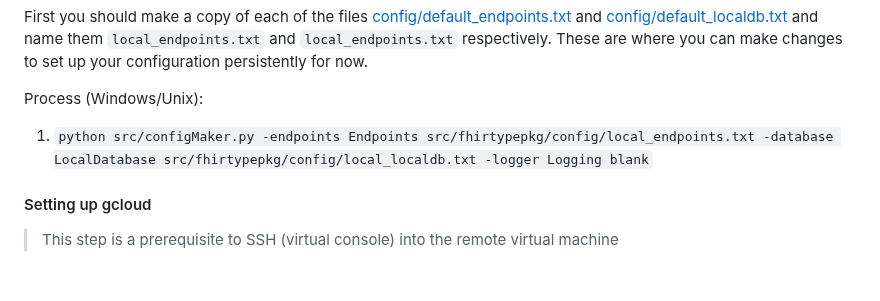
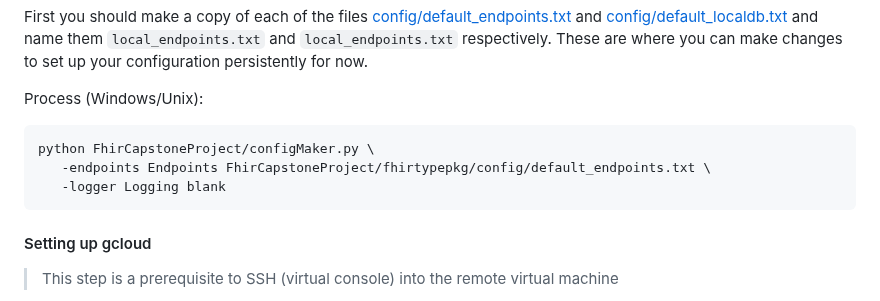
Before and after one commit to FHIRType/workshop, a Markdown page: README.md, the part around the change. Drawn GitHub-style; blank space fills up the shorter version.

Commit message:
fix: updated configMaker script documentation, removed database guide

````diff
--- a/README.md
+++ b/README.md
@@ -229,7 +229,11 @@ First you should make a copy of each of the files
 for now.
 
 Process (Windows/Unix):
-1. `python src/configMaker.py -endpoints Endpoints src/fhirtypepkg/config/local_endpoints.txt -database LocalDatabase src/fhirtypepkg/config/local_localdb.txt -logger Logging blank`
+```
+python FhirCapstoneProject/configMaker.py \
+   -endpoints Endpoints FhirCapstoneProject/fhirtypepkg/config/default_endpoints.txt \
+   -logger Logging blank
+```
 
 #### Setting up gcloud
 
````
